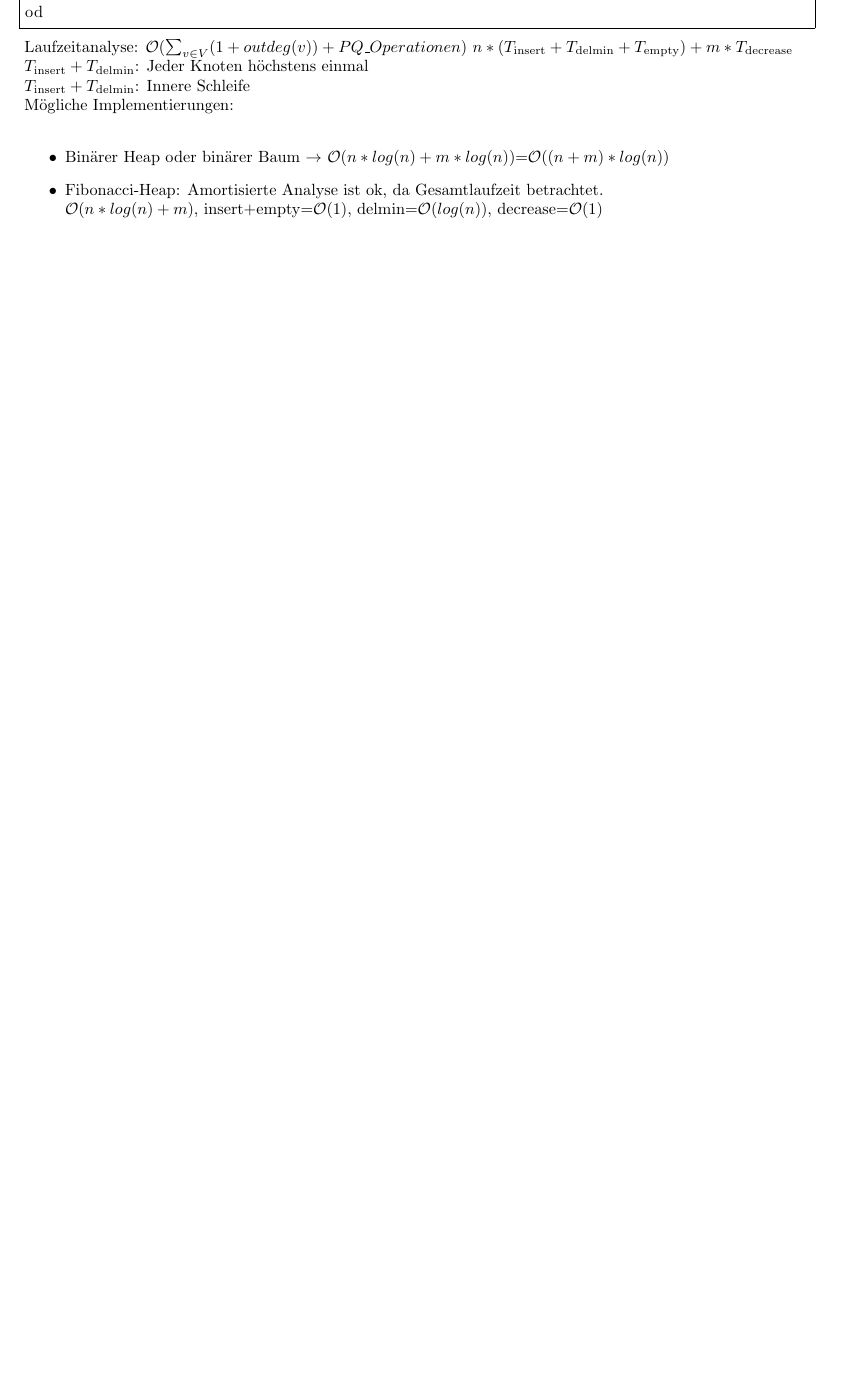
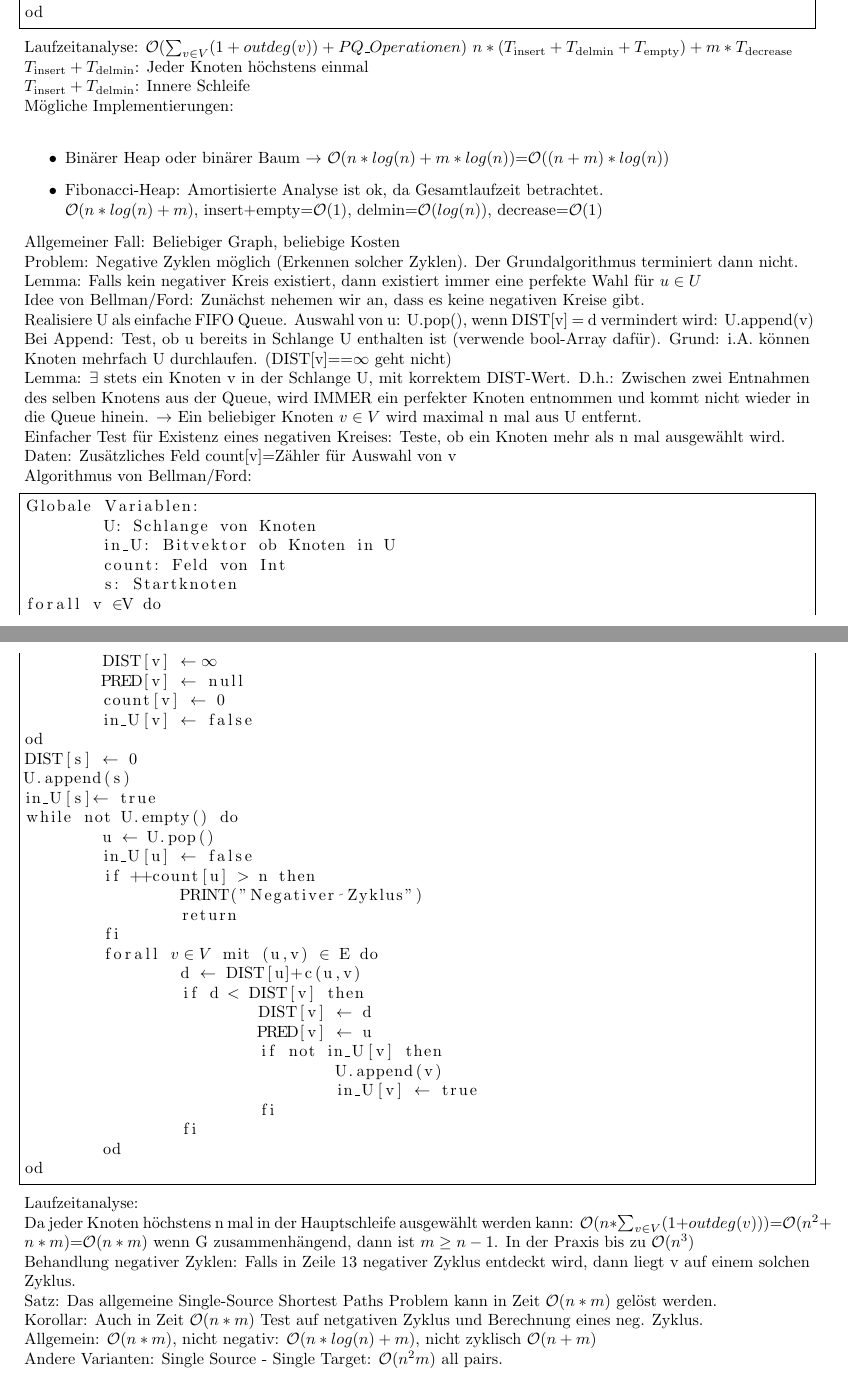
Before and after one commit to ofenstichloch/Uni, a LaTeX document (Kapitel ADS/VL.tex): part of page 19 of 19 before the commit and two parts of pages 19 and 20 of 20 after it, the two joined at a grey line, cut so that both start at the same text, the shorter picture padded with empty space. Compiled offline with pdfLaTeX.

Commit message:
no message

```diff
--- a/Kapitel ADS/VL.tex
+++ b/Kapitel ADS/VL.tex
@@ -925,4 +926,56 @@ Mögliche Implementierungen:\\
 \item Fibonacci-Heap: Amortisierte Analyse ist ok, da Gesamtlaufzeit betrachtet.\\
 \oh{n*log(n)+m}, insert+empty=\oh{1}, delmin=\oh{log(n)}, decrease=\oh{1}
 \end{itemize}
+Allgemeiner Fall: Beliebiger Graph, beliebige Kosten\\
+Problem: Negative Zyklen möglich (Erkennen solcher Zyklen). Der Grundalgorithmus terminiert dann nicht.\\
+Lemma: Falls kein negativer Kreis existiert, dann existiert immer eine perfekte Wahl für $u\in U$\\
+Idee von Bellman/Ford: Zunächst nehemen wir an, dass es keine negativen Kreise gibt.\\
+Realisiere U als einfache FIFO Queue. Auswahl von u: U.pop(), wenn DIST[v] = d vermindert wird: U.append(v)\\
+Bei Append: Test, ob u bereits in Schlange U enthalten ist (verwende bool-Array dafür). Grund: i.A. können Knoten mehrfach U durchlaufen. (DIST[v]==$\infty$ geht nicht)\\
+Lemma: $\exists$ stets ein Knoten v in der Schlange U, mit korrektem DIST-Wert. D.h.: Zwischen zwei Entnahmen des selben Knotens aus der Queue, wird IMMER ein perfekter Knoten entnommen und kommt nicht wieder in die Queue hinein. $\rightarrow$ Ein beliebiger Knoten $v\in V$ wird maximal n mal aus U entfernt.\\
+Einfacher Test für Existenz eines negativen Kreises: Teste, ob ein Knoten mehr als n mal ausgewählt wird.\\
+Daten: Zusätzliches Feld count[v]=Zähler für Auswahl von v\\
+Algorithmus von Bellman/Ford:
+\begin{lstlisting}[escapechar=!,frame=single]
+Globale Variablen:
+	U: Schlange von Knoten
+	in_U: Bitvektor ob Knoten in U
+	count: Feld von Int
+	s: Startknoten
+forall v !$\in$!V do
+	DIST[v] !$\leftarrow \infty$!
+	PRED[v] !$\leftarrow$! null
+	count[v] !$\leftarrow$! 0
+	in_U[v] !$\leftarrow$! false
+od
+DIST[s] !$\leftarrow$! 0
+U.append(s)
+in_U[s]!$\leftarrow$! true
+while not U.empty() do
+	u !$\leftarrow$! U.pop()
+	in_U[u] !$\leftarrow$! false
+	if ++count[u] > n then
+		PRINT("Negativer Zyklus")
+		return
+	fi
+	forall !$v\in V$! mit (u,v) !$\in $! E do
+		d !$\leftarrow$! DIST[u]+c(u,v)
+		if d < DIST[v] then
+			DIST[v] !$\leftarrow$! d
+			PRED[v] !$\leftarrow$! u
+			if not in_U[v] then
+				U.append(v)
+				in_U[v] !$\leftarrow$! true
+			fi
+		fi
+	od
+od
+\end{lstlisting}
+Laufzeitanalyse:\\
+Da jeder Knoten höchstens n mal in der Hauptschleife ausgewählt werden kann: \oh{n*\sum_{v\in V} (1+outdeg(v))}=\oh{n^2+n*m}=\oh{n*m} wenn G zusammenhängend, dann ist $m\geq n-1$. In der Praxis bis zu \oh{n^3}\\
+Behandlung negativer Zyklen: Falls in Zeile 13 negativer Zyklus entdeckt wird, dann liegt v auf einem solchen Zyklus.\\
+Satz: Das allgemeine Single-Source Shortest Paths Problem kann in Zeit \oh{n*m} gelöst werden.\\
+Korollar: Auch in Zeit \oh{n*m} Test auf netgativen Zyklus und Berechnung eines neg. Zyklus.\\
+Allgemein: \oh{n*m}, nicht negativ: \oh{n*log(n)+m}, nicht zyklisch \oh{n+m}\\
+Andere Varianten: Single Source - Single Target: \oh{n^2m} all pairs.
 \end{document}
```
Also changed, not shown: Kapitel ADS/VL.tex (5 more changed lines).
